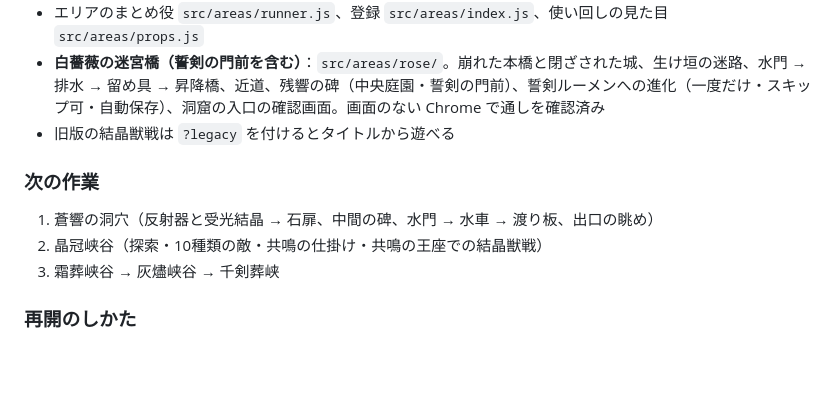
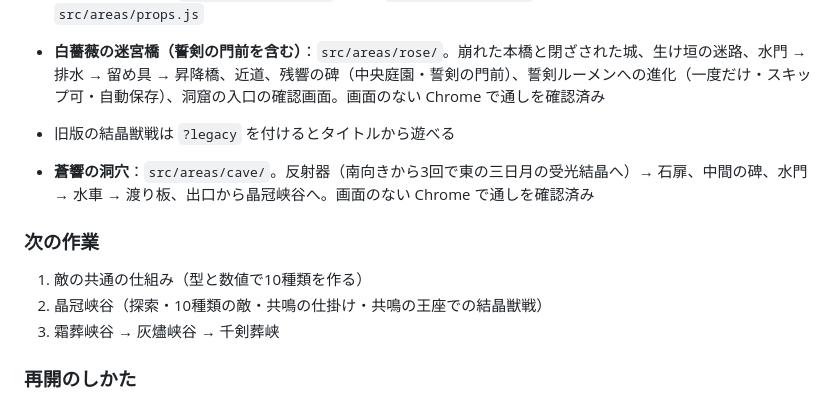
Before and after one commit to tani1794/my-game, a Markdown page: PROGRESS.md, the part around the change. Rendered like a GitHub page; blank space fills up the shorter version.

Commit message:
docs: progress after the cave

```diff
--- a/PROGRESS.md
+++ b/PROGRESS.md
@@ -14,8 +14,10 @@
 - **白薔薇の迷宮橋（誓剣の門前を含む）**：`src/areas/rose/`。崩れた本橋と閉ざされた城、生け垣の迷路、水門 → 排水 → 留め具 → 昇降橋、近道、残響の碑（中央庭園・誓剣の門前）、誓剣ルーメンへの進化（一度だけ・スキップ可・自動保存）、洞窟の入口の確認画面。画面のない Chrome で通しを確認済み
 - 旧版の結晶獣戦は `?legacy` を付けるとタイトルから遊べる
 
+- **蒼響の洞穴**：`src/areas/cave/`。反射器（南向きから3回で東の三日月の受光結晶へ）→ 石扉、中間の碑、水門 → 水車 → 渡り板、出口から晶冠峡谷へ。画面のない Chrome で通しを確認済み
+
 ### 次の作業
-1. 蒼響の洞穴（反射器と受光結晶 → 石扉、中間の碑、水門 → 水車 → 渡り板、出口の眺め）
+1. 敵の共通の仕組み（型と数値で10種類を作る）
 2. 晶冠峡谷（探索・10種類の敵・共鳴の仕掛け・共鳴の王座での結晶獣戦）
 3. 霜葬峡谷 → 灰燼峡谷 → 千剣葬峡
 
```
